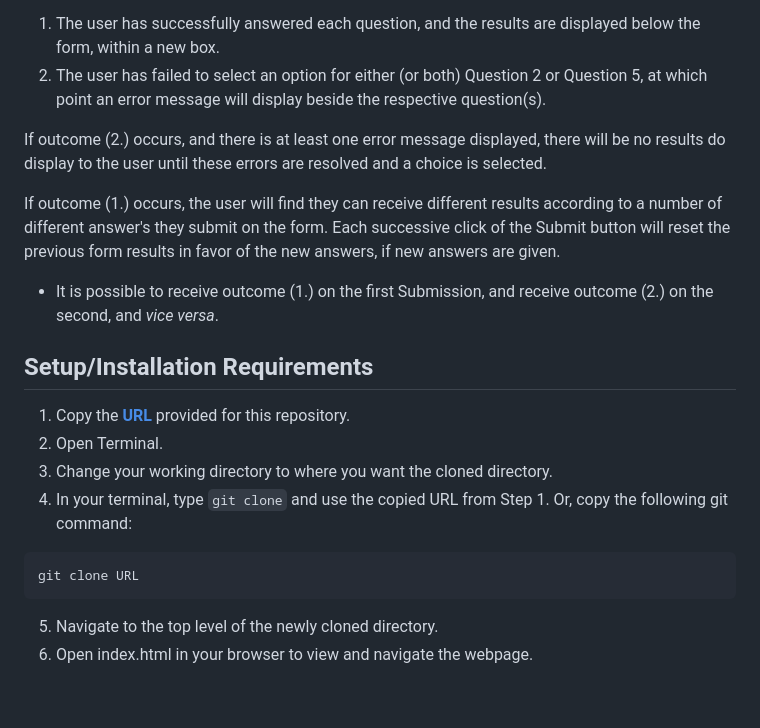
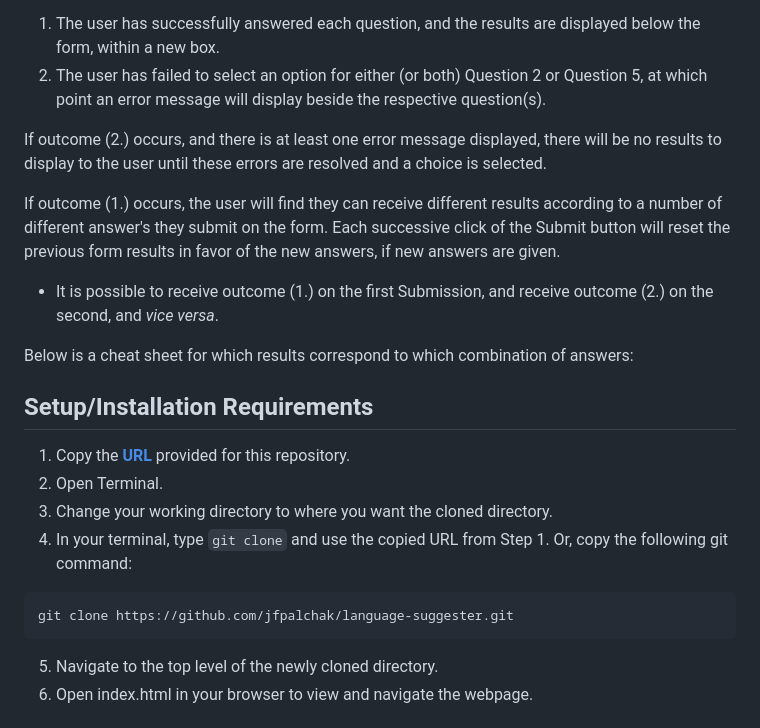
Before and after one commit to jfpalchak/language-suggester, a Markdown page: README.md, the part around one of its changes. Drawn GitHub-style; blank space fills up the shorter version.

````diff
--- a/README.md
+++ b/README.md
@@ -21,13 +21,13 @@ The user is then presented with a Submit button at the bottom of the form. Upon
   1. The user has successfully answered each question, and the results are displayed below the form, within a new box.
   2. The user has failed to select an option for either (or both) Question 2 or Question 5, at which point an error message will display beside the respective question(s).
 
-If outcome (2.) occurs, and there is at least one error message displayed, there will be no results do display to the user until these errors are resolved and a choice is selected.
+If outcome (2.) occurs, and there is at least one error message displayed, there will be no results to display to the user until these errors are resolved and a choice is selected.
 
 If outcome (1.) occurs, the user will find they can receive different results according to a number of different answer's they submit on the form. Each successive click of the Submit button will reset the previous form results in favor of the new answers, if new answers are given.
 
   * It is possible to receive outcome (1.) on the first Submission, and receive outcome (2.) on the second, and _vice versa_.
 
-
+Below is a cheat sheet for which results correspond to which combination of answers:
 
 
 
@@ -39,7 +39,7 @@ If outcome (1.) occurs, the user will find they can receive different results ac
 3. Change your working directory to where you want the cloned directory.
 4. In your terminal, type `git clone` and use the copied URL from Step 1. Or, copy the following git command:
 ```bash
-git clone URL
+git clone https://github.com/jfpalchak/language-suggester.git
 ```
 5. Navigate to the top level of the newly cloned directory.
 6. Open index.html in your browser to view and navigate the webpage.
````
Also changed, not shown: other parts of README.md (+1 -1 lines).
